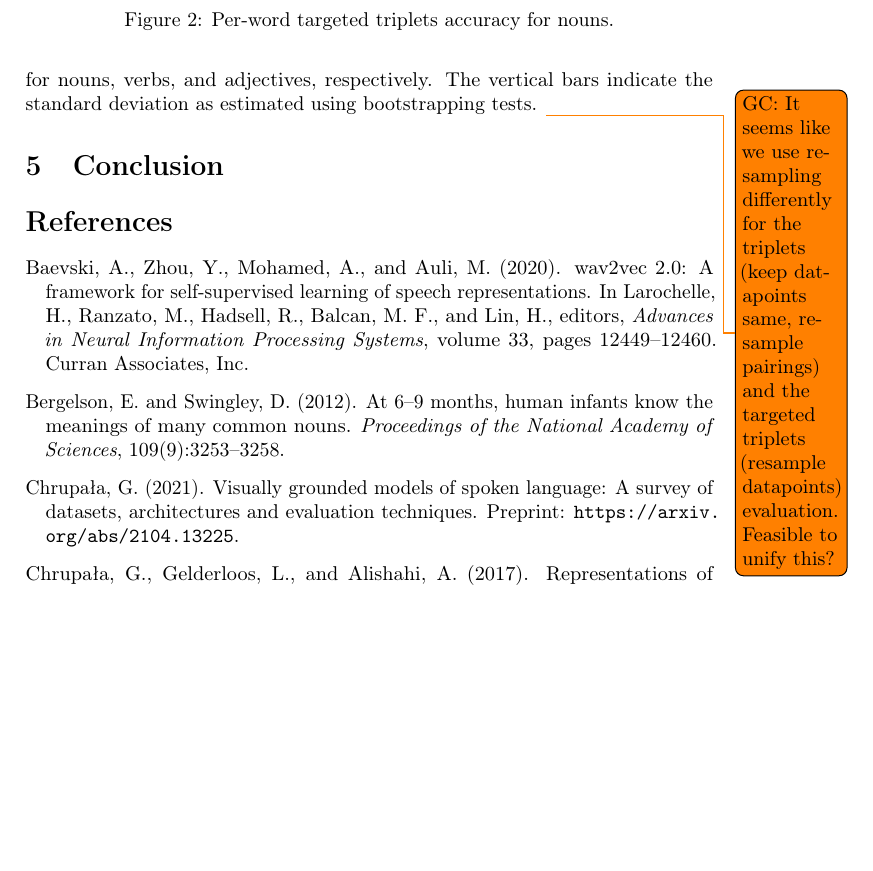
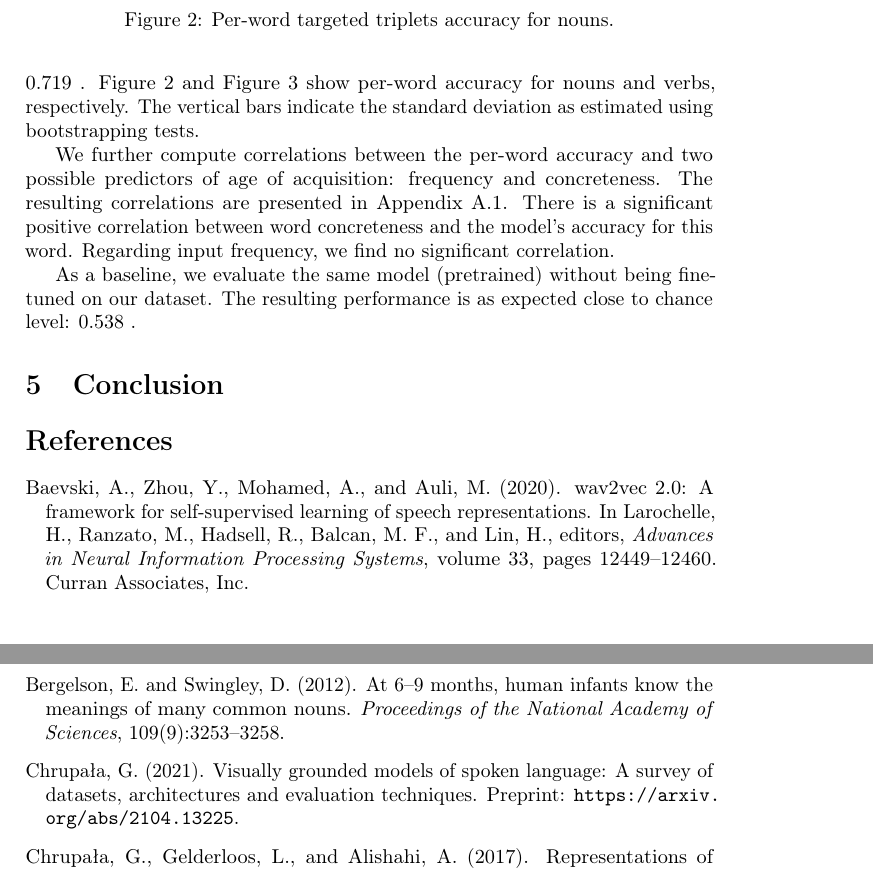
Before and after one commit to gchrupala/peppa-paper, a LaTeX paper (main.tex, which reads results.tex): part of page 7 of 12 before the commit and two parts of pages 7 and 8 of 12 after it, the two joined at a grey line, cut so that both start at the same text, the shorter picture padded with empty space. The pictures show the PDF file main.pdf that the author committed with the source.

Commit message:
Update targeted triplet results, add correlation graphs

```diff
--- a/results.tex
+++ b/results.tex
@@ -29,10 +29,3 @@ analysis.
 \paragraph{Targeted Triplets}
 \todo{add average targeted triplets result to general performance metrics table?}
 
-We report results for the best performing model according to the
-performance metrics (ID 48, audio and video pretraining). The average
-targeted triplets accuracy is 0.679
-. \Cref{fig:accuracy_targeted_triplets_nouns},
-\Cref{fig:accuracy_targeted_triplets_verbs}, and
-\Cref{fig:accuracy_targeted_triplets_adjectives} show per-word
-accuracy for nouns, verbs, and adjectives, respectively. The vertical
@@ -39,8 +36,11 @@ accuracy for nouns, verbs, and adjectives, respectively. The vertical
+accuracy for nouns and verbs, respectively. The vertical
 bars indicate the standard deviation as estimated using bootstrapping
 tests.
-\todo{GC: It seems like we use resampling differently for the triplets
-  (keep datapoints same, resample pairings) and
-  the targeted triplets (resample datapoints) evaluation. Feasible to unify this?}
+
+We further compute correlations between the per-word accuracy and two possible predictors of age of acquisition: frequency and concreteness. The resulting correlations are presented in Appendix \ref{app:targeted_triplets_eval}. There is a significant positive correlation between word concreteness and the model's accuracy for this word. Regarding input frequency, we find no significant correlation.
+
+As a baseline, we evaluate the same model (pretrained) without being fine-tuned on our dataset. The resulting performance is as expected close to chance level: 0.538 .
+
 
 \begin{figure}
   \centering
@@ -55,10 +55,3 @@ tests.
   \caption{Per-word targeted triplets accuracy for verbs.}
   \label{fig:accuracy_targeted_triplets_verbs}
 \end{figure}
-
-\begin{figure}
-  \centering
-  \includegraphics[width=\textwidth]{results/targeted_triplets/results_ADJ_word.png}
-  \caption{Per-word targeted triplets accuracy for adjectives.}
-  \label{fig:accuracy_targeted_triplets_adjectives}
-\end{figure}
```
Also changed, not shown: appendix.tex (+24 -9 lines), method.tex (+1 -1 lines), main.pdf, results/targeted_triplets/num_samples_ADJ_word.png (deleted), results/targeted_triplets/num_samples_NOUN_word.png, results/targeted_triplets/num_samples_VERB_word.png, results/targeted_triplets/num_samples_vs_duration.png, results/targeted_triplets/num_samples_vs_num_tokens.png, results/targeted_triplets/results_ADJ_word.png (deleted), results/targeted_triplets/results_NOUN_word.png, results/targeted_triplets/results_VERB_word.png, results/targeted_triplets/results_correlation_concreteness_acc.png (added), results/targeted_triplets/results_correlation_frequency_acc.png (added), results.tex (4 more changed lines).
